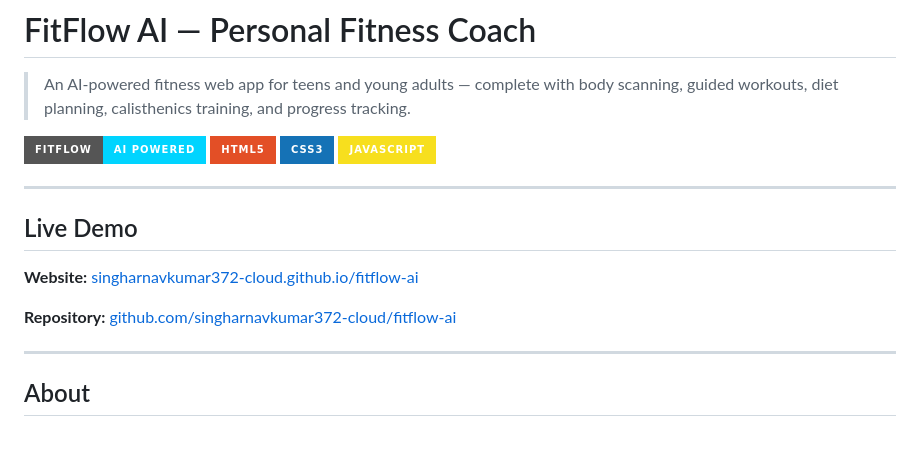
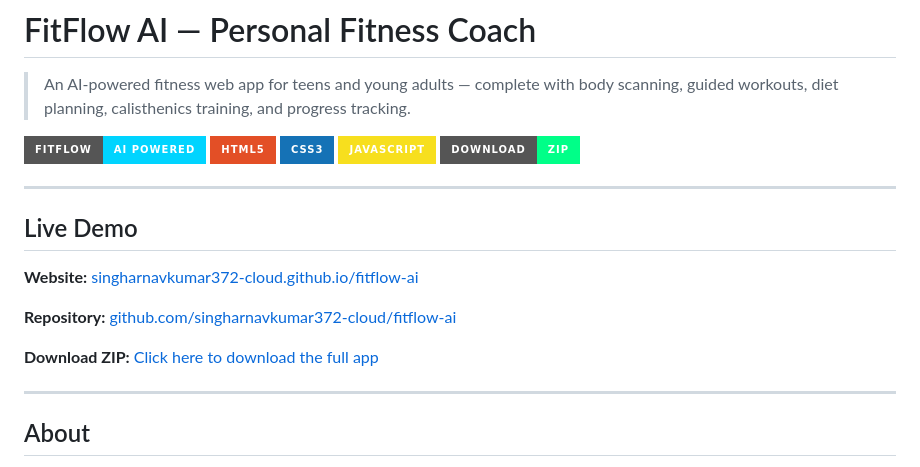
Before and after one commit to singharnavkumar372-cloud/fitflow-ai, a Markdown page: README.md, the part around the change. GitHub-like rendering; badges without logos; blank space fills up the shorter version.

Commit message:
Add Download section to README

```diff
--- a/README.md
+++ b/README.md
@@ -6,6 +6,7 @@
 ![HTML](https://img.shields.io/badge/HTML5-E34F26?style=for-the-badge&logo=html5&logoColor=white)
 ![CSS](https://img.shields.io/badge/CSS3-1572B6?style=for-the-badge&logo=css3&logoColor=white)
 ![JavaScript](https://img.shields.io/badge/JavaScript-F7DF1E?style=for-the-badge&logo=javascript&logoColor=black)
+![Download](https://img.shields.io/badge/Download-ZIP-00ff88?style=for-the-badge&logo=github&logoColor=black)
 
 ---
 
@@ -14,6 +15,8 @@
 **Website:** [singharnavkumar372-cloud.github.io/fitflow-ai](https://singharnavkumar372-cloud.github.io/fitflow-ai)
 
 **Repository:** [github.com/singharnavkumar372-cloud/fitflow-ai](https://github.com/singharnavkumar372-cloud/fitflow-ai)
+
+**Download ZIP:** [Click here to download the full app](https://github.com/singharnavkumar372-cloud/fitflow-ai/archive/refs/heads/main.zip)
 
 ---
 
```
